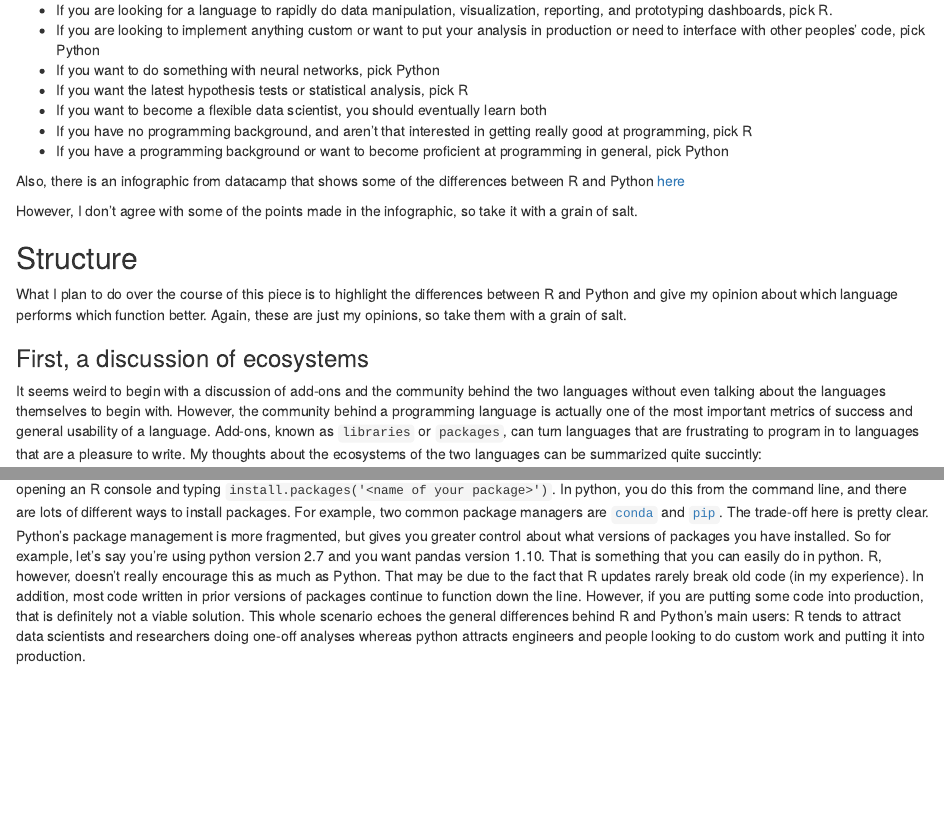
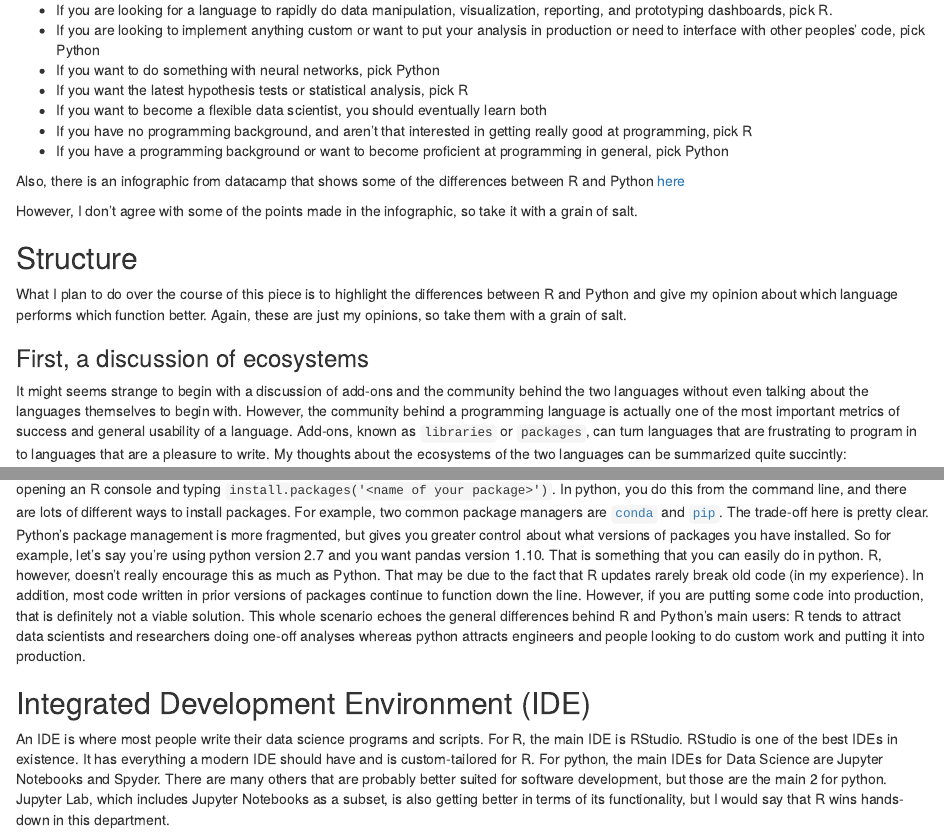
Before and after one commit to michaelgao8/python_vs_r_4clinicians, an R Markdown document (pythonr4clinicians.Rmd): the page in a window 1100 px wide, from 480 px down, and a second part further down, joined at a grey line. Rendered offline with R 4.5, knitr and Pandoc, with nearby package versions; some code elsewhere in the file could not run offline.

Commit message:
some changes

```diff
--- a/pythonr4clinicians.Rmd
+++ b/pythonr4clinicians.Rmd
@@ -38,7 +39,7 @@ What I plan to do over the course of this piece is to highlight the differences
 
 ### First, a discussion of ecosystems
 
-It seems weird to begin with a discussion of add-ons and the community behind the two languages without even talking about the languages themselves to begin with. However, the community behind a programming language is actually one of the most important metrics of success and general usability of a language. Add-ons, known as `libraries` or `packages`, can turn languages that are frustrating to program in to languages that are a pleasure to write. My thoughts about the ecosystems of the two languages can be summarized quite succintly:
+It might seems strange to begin with a discussion of add-ons and the community behind the two languages without even talking about the languages themselves to begin with. However, the community behind a programming language is actually one of the most important metrics of success and general usability of a language. Add-ons, known as `libraries` or `packages`, can turn languages that are frustrating to program in to languages that are a pleasure to write. My thoughts about the ecosystems of the two languages can be summarized quite succintly:
 
 R's ecosystem is very user-friendly and is specialized towards data manipulation, visualization, and statistical inference. In addition, R is primarily a data science language first and foremost, meaning most if not all of the packages are designed to fit within a data science framework.
 
@@ -236,3 +237,7 @@ What if you want to present a web application of your analysis? Here, I think R'
 ## Installing packages
 
 The two languages differ quite a bit when it comes to installation of packages/libraries. In R, you can install any package you want by simply opening an R console and typing `install.packages('<name of your package>')`. In python, you do this from the command line, and there are lots of different ways to install packages. For example, two common package managers are [`conda`](https://conda.io/docs/) and [`pip`](https://pypi.org/project/pip/). The trade-off here is pretty clear. Python's package management is more fragmented, but gives you greater control about what versions of packages you have installed. So for example, let's say you're using python version 2.7 and you want pandas version 1.10. That is something that you can easily do in python. R, however, doesn't really encourage this as much as Python. That may be due to the fact that R updates rarely break old code (in my experience). In addition, most code written in prior versions of packages continue to function down the line. However, if you are putting some code into production, that is definitely not a viable solution. This whole scenario echoes the general differences behind R and Python's main users: R tends to attract data scientists and researchers doing one-off analyses whereas python attracts engineers and people looking to do custom work and putting it into production.
+
+## Integrated Development Environment (IDE)
+
+An IDE is where most people write their data science programs and scripts. For R, the main IDE is RStudio. RStudio is one of the best IDEs in existence. It has everything a modern IDE should have and is custom-tailored for R. For python, the main IDEs for Data Science are Jupyter Notebooks and Spyder. There are many others that are probably better suited for software development, but those are the main 2 for python. Jupyter Lab, which includes Jupyter Notebooks as a subset, is also getting better in terms of its functionality, but I would say that R wins hands-down in this department.
```
Also changed, not shown: pythonr4clinicians.Rmd (15 more changed lines).
